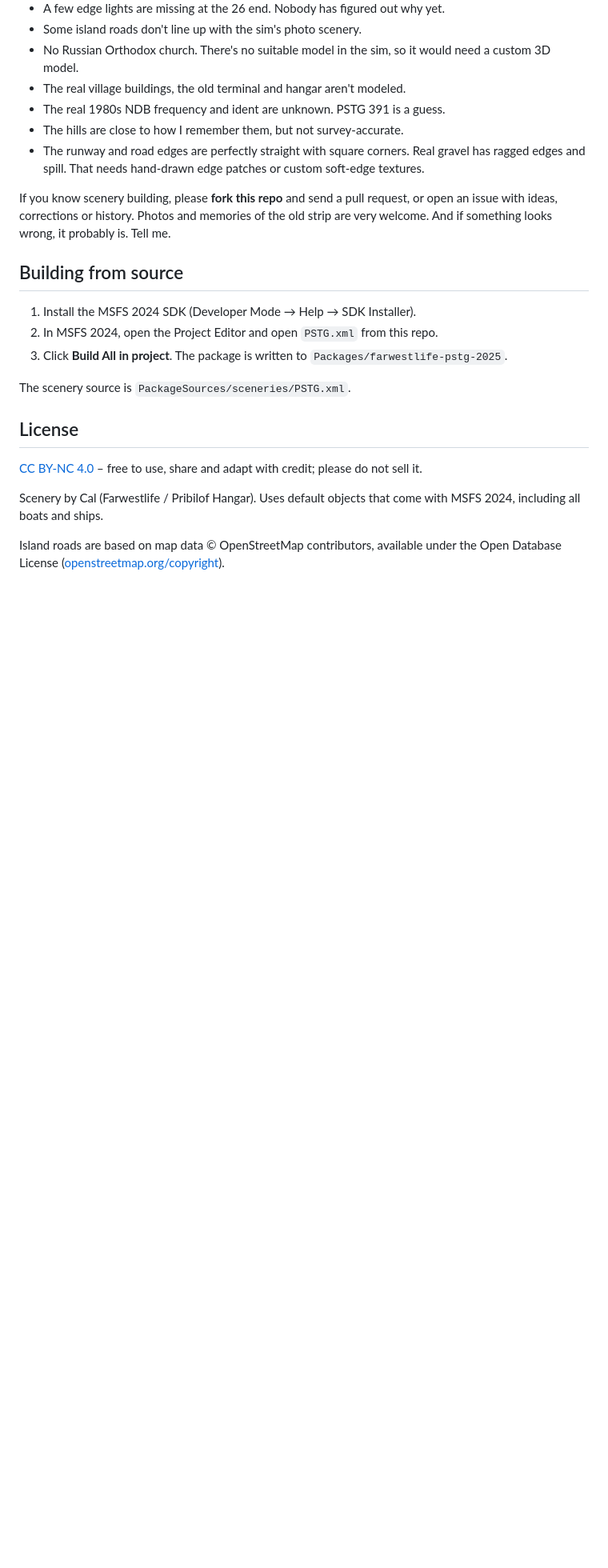
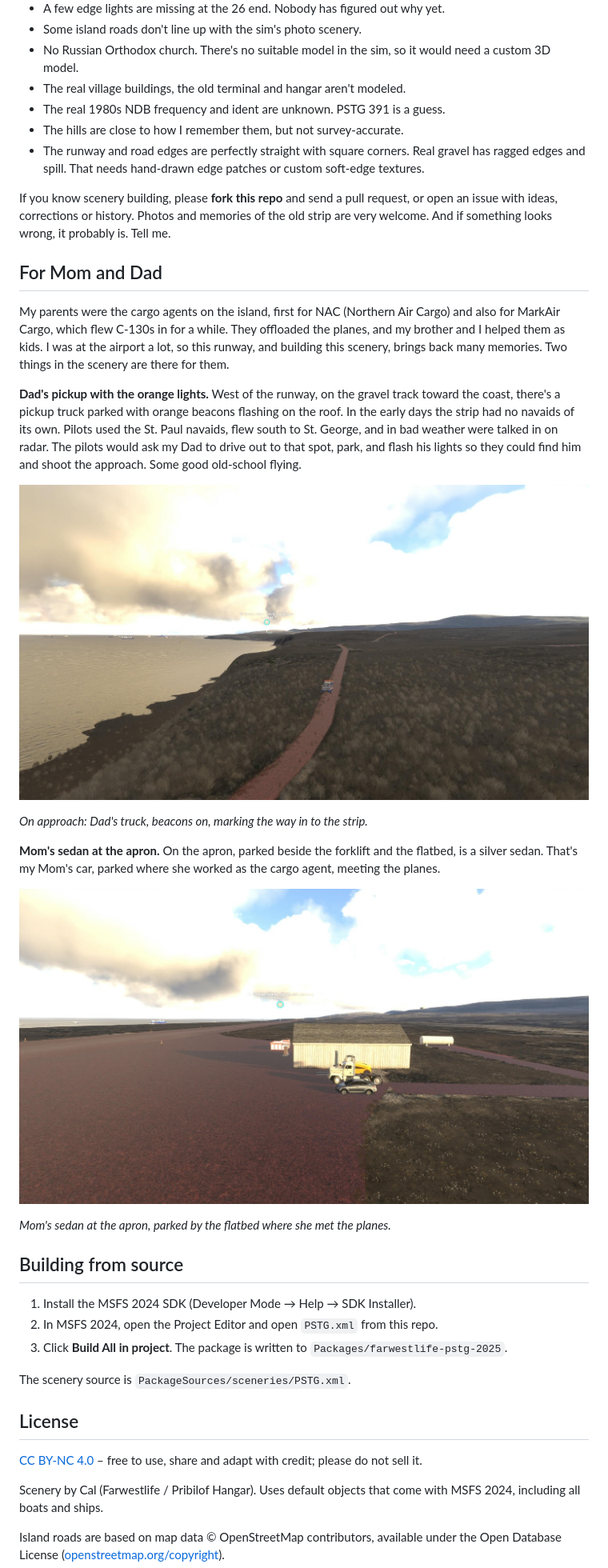
Before and after one commit to Pribilof-Hangar/pstg-st-george-island, a Markdown page: README.md, the part around one of its changes. Shown at 80% size. GitHub-like rendering; pictures changed too: docs/pstg-approach-dads-truck.jpg (added), docs/pstg-apron-moms-sedan.jpg (added); blank space fills up the shorter version.

```diff
--- a/README.md
+++ b/README.md
@@ -216,6 +225,34 @@ request, or open an issue with ideas, corrections or history. Photos and
 memories of the old strip are very welcome. And if something looks wrong,
 it probably is. Tell me.
 
+## For Mom and Dad
+
+My parents were the cargo agents on the island, first for NAC (Northern Air
+Cargo) and also for MarkAir Cargo, which flew C-130s in for a while. They
+offloaded the planes, and my brother and I helped them as kids. I was at the
+airport a lot, so this runway, and building this scenery, brings back many
+memories. Two things in the scenery are there for them.
+
+**Dad's pickup with the orange lights.** West of the runway, on the gravel
+track toward the coast, there's a pickup truck parked with orange beacons
+flashing on the roof. In the early days the strip had no navaids of its own.
+Pilots used the St. Paul navaids, flew south to St. George, and in bad weather
+were talked in on radar. The pilots would ask my Dad to drive out to that spot,
+park, and flash his lights so they could find him and shoot the approach. Some
+good old-school flying.
+
+![On approach along St. George's north shore: a pickup with orange beacons on its roof parked on the red gravel track, the cliffs and the sea on the left, and the strip ahead](docs/pstg-approach-dads-truck.jpg)
+
+*On approach: Dad's truck, beacons on, marking the way in to the strip.*
+
+**Mom's sedan at the apron.** On the apron, parked beside the forklift and the
+flatbed, is a silver sedan. That's my Mom's car, parked where she worked as
+the cargo agent, meeting the planes.
+
+![The PSTG apron: a silver sedan parked beside a flatbed truck in front of the weather station house, with the red gravel apron and runway on the left and the fuel tank on the right](docs/pstg-apron-moms-sedan.jpg)
+
+*Mom's sedan at the apron, parked by the flatbed where she met the planes.*
+
 ## Building from source
 
 1. Install the MSFS 2024 SDK (Developer Mode → Help → SDK Installer).
```
Also changed, not shown: other parts of README.md (+14 -5 lines), docs/pstg-aerial.jpg, docs/pstg-west-end.jpg, 2 other files.
